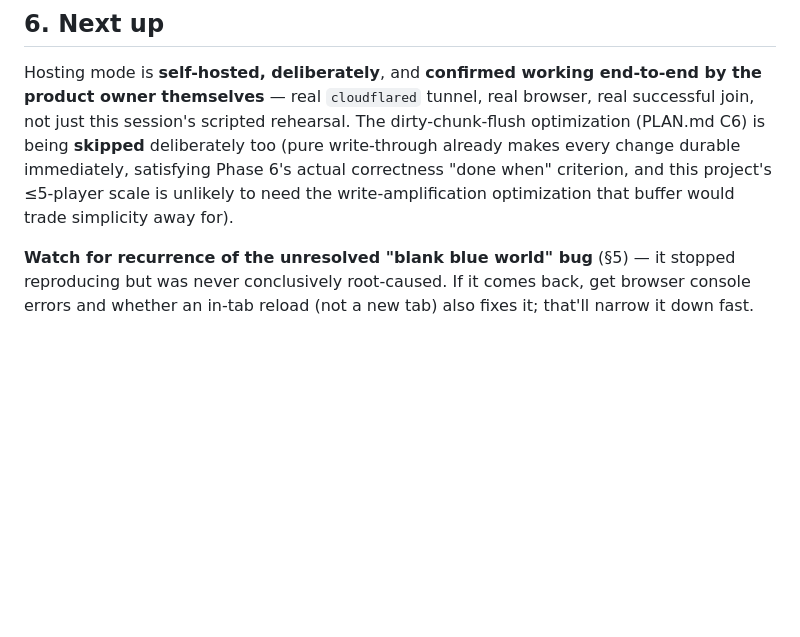
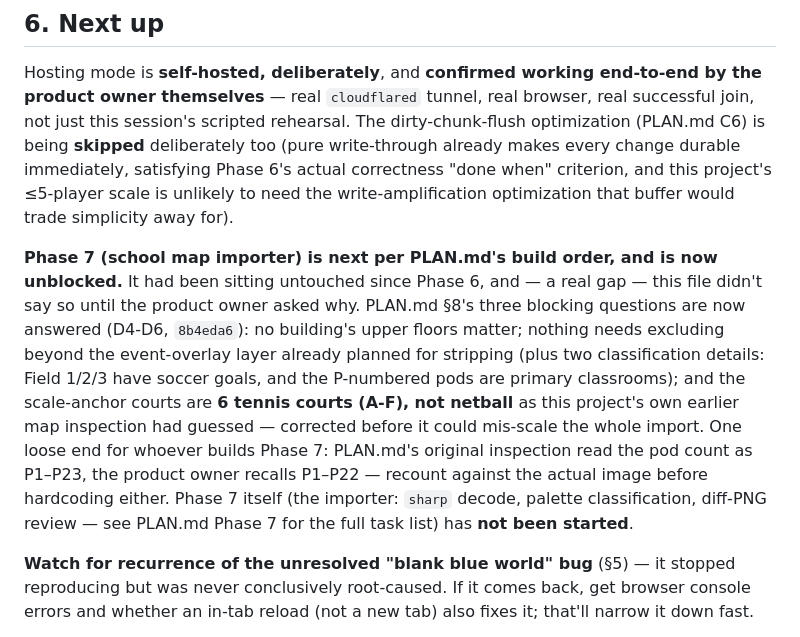
Before and after one commit to lind1022/games, a Markdown page: HANDOFF.md, the part around the change. GitHub-like rendering; blank space fills up the shorter version.

Commit message:
Surface Phase 7 as next up in HANDOFF.md
Real gap: Phase 7 (school map importer) is the next unbuilt phase per
PLAN.md's build order and has been sitting untouched since Phase 6, but
this file's Next Up section never said so — caught when the product
owner asked why. Now points at PLAN.md's newly-answered D4-D6 and notes
Phase 7 itself hasn't been started yet.

Co-Authored-By: Claude Sonnet 5 <noreply@anthropic.com>

```diff
--- a/HANDOFF.md
+++ b/HANDOFF.md
@@ -707,6 +707,18 @@ deliberately too (pure write-through already makes every change durable immediat
 Phase 6's actual correctness "done when" criterion, and this project's ≤5-player scale is unlikely to
 need the write-amplification optimization that buffer would trade simplicity away for).
 
+**Phase 7 (school map importer) is next per PLAN.md's build order, and is now unblocked.** It had been
+sitting untouched since Phase 6, and — a real gap — this file didn't say so until the product owner
+asked why. PLAN.md §8's three blocking questions are now answered (D4-D6, `8b4eda6`): no building's
+upper floors matter; nothing needs excluding beyond the event-overlay layer already planned for
+stripping (plus two classification details: Field 1/2/3 have soccer goals, and the P-numbered pods are
+primary classrooms); and the scale-anchor courts are **6 tennis courts (A-F), not netball** as this
+project's own earlier map inspection had guessed — corrected before it could mis-scale the whole
+import. One loose end for whoever builds Phase 7: PLAN.md's original inspection read the pod count as
+P1–P23, the product owner recalls P1–P22 — recount against the actual image before hardcoding either.
+Phase 7 itself (the importer: `sharp` decode, palette classification, diff-PNG review — see PLAN.md
+Phase 7 for the full task list) has **not been started**.
+
 **Watch for recurrence of the unresolved "blank blue world" bug** (§5) — it stopped reproducing but
 was never conclusively root-caused. If it comes back, get browser console errors and whether an
 in-tab reload (not a new tab) also fixes it; that'll narrow it down fast.
```
